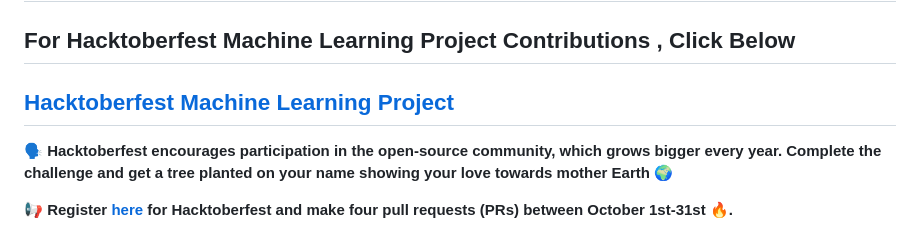
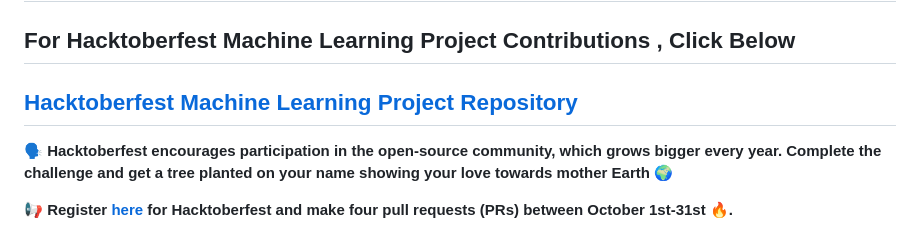
Before and after one commit to AkankshaAI/Hacktoberfest2023-Beginners-New, a Markdown page: README.md, the part around the change. Drawn GitHub-style.

```diff
--- a/README.md
+++ b/README.md
@@ -4,7 +4,7 @@
 
 ## This Project Is Perfect For Your First Pull Request
 ## For Hacktoberfest Machine Learning Project Contributions , Click Below
-## [Hacktoberfest Machine Learning Project](https://github.com/AkankshaAI/Hacktoberfest-Machine-Learning-diseases)
+## [Hacktoberfest Machine Learning Project Repository ](https://github.com/AkankshaAI/Hacktoberfest-Machine-Learning-diseases)
 
 🗣 **Hacktoberfest encourages participation in the open-source community, which grows bigger every year. Complete the challenge and get a tree planted on your name showing your love towards mother Earth 🌍**
 
```
